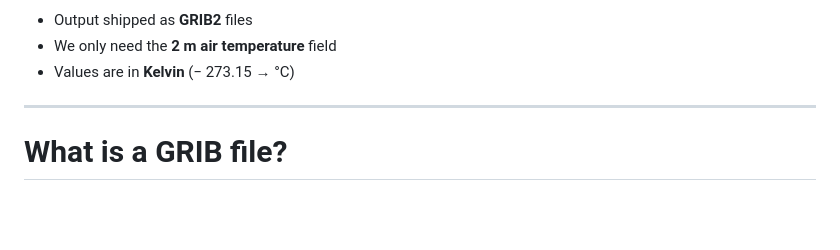
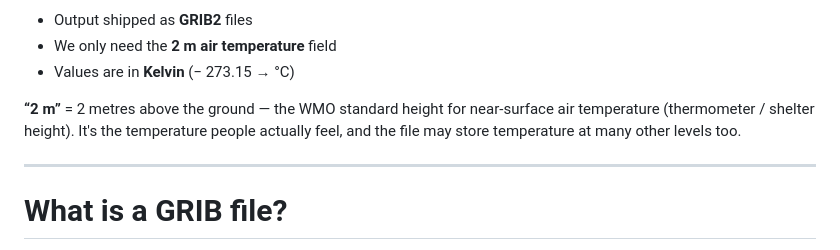
Before and after one commit to nudibranches-tech/tauri-tp, a Markdown page: slides/slides.md, the part around the change. Drawn GitHub-style; blank space fills up the shorter version.

Commit message:
slides: gloss '2 m' on the AROME slide
Explain that '2 m' = 2 metres above ground, the WMO standard height for
near-surface air temperature, so students know why the lab filters on that
surface.

```diff
--- a/slides/slides.md
+++ b/slides/slides.md
@@ -110,6 +110,12 @@ equations to forecast temperature, wind, humidity… for the coming hours.
 
 </div>
 
+</div>
+
+<div class="mt-4 text-xs opacity-70">
+<b>“2 m”</b> = 2 metres above the ground — the WMO standard height for near-surface
+air temperature (thermometer / shelter height). It's the temperature people
+actually feel, and the file may store temperature at many other levels too.
 </div>
 
 ---
```
